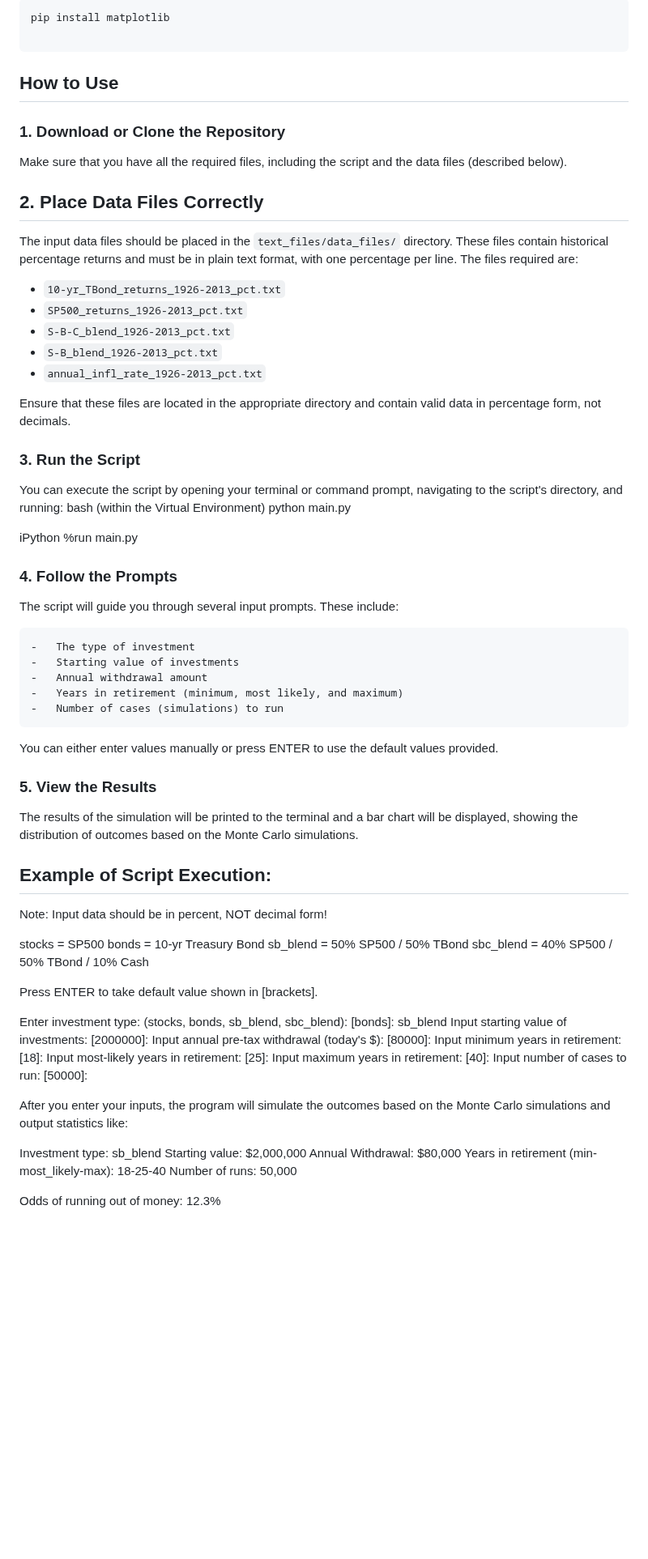
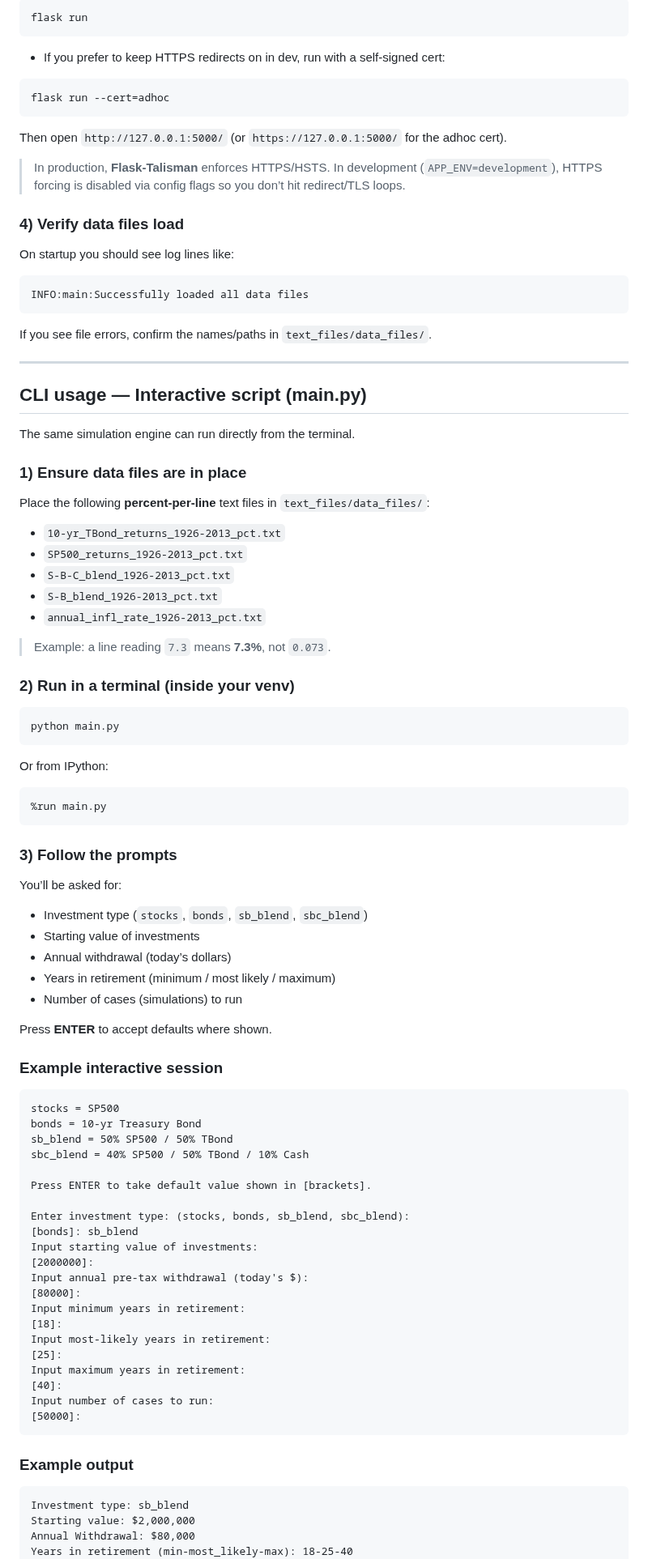
Before and after one commit to Brice-Financial-Projects/Wealth_Journey_Projections, a Markdown page: README.md, the part around one of its changes. Shown at 81% size. GitHub-like rendering; blank space fills up the shorter version.

````diff
--- a/README.md
+++ b/README.md
@@ -14,16 +83,29 @@ You can install the necessary Python packages by running:
 ```bash
-pip install matplotlib
+flask run
+```
+- If you prefer to keep HTTPS redirects on in dev, run with a self-signed cert:
+```bash
+flask run --cert=adhoc
+```
+Then open `http://127.0.0.1:5000/` (or `https://127.0.0.1:5000/` for the adhoc cert).
 
+> In production, **Flask-Talisman** enforces HTTPS/HSTS. In development (`APP_ENV=development`), HTTPS forcing is disabled via config flags so you don’t hit redirect/TLS loops.
+
+### 4) Verify data files load
+On startup you should see log lines like:
 ```
-## How to Use
+INFO:main:Successfully loaded all data files
+```
+If you see file errors, confirm the names/paths in `text_files/data_files/`.
 
-### 1. Download or Clone the Repository
+---
 
-Make sure that you have all the required files, including the script and the data files (described below).
+## CLI usage — Interactive script (main.py)
 
-## 2. Place Data Files Correctly
+The same simulation engine can run directly from the terminal.
 
-The input data files should be placed in the `text_files/data_files/` directory. These files contain historical percentage returns and must be in plain text format, with one percentage per line. The files required are:
+### 1) Ensure data files are in place
+Place the following **percent-per-line** text files in `text_files/data_files/`:
 
 - `10-yr_TBond_returns_1926-2013_pct.txt`
 - `SP500_returns_1926-2013_pct.txt`
@@ -31,39 +113,33 @@ The input data files should be placed in the `text_files/data_files/` directory.
 - `S-B_blend_1926-2013_pct.txt`
 - `annual_infl_rate_1926-2013_pct.txt`
 
-Ensure that these files are located in the appropriate directory and contain valid data in percentage form, not decimals.
+> Example: a line reading `7.3` means **7.3%**, not `0.073`.
 
-### 3. Run the Script
+### 2) Run in a terminal (inside your venv)
+```bash
+python main.py
+```
 
-You can execute the script by opening your terminal or command prompt, navigating to the script's directory, and running:
-bash (within the Virtual Environment)
-python main.py
+Or from IPython:
+```python
+%run main.py
+```
 
-iPython
-%run main.py
+### 3) Follow the prompts
+You’ll be asked for:
+- Investment type (`stocks`, `bonds`, `sb_blend`, `sbc_blend`)
+- Starting value of investments
+- Annual withdrawal (today’s dollars)
+- Years in retirement (minimum / most likely / maximum)
+- Number of cases (simulations) to run
 
-### 4. Follow the Prompts
+Press **ENTER** to accept defaults where shown.
 
-The script will guide you through several input prompts. These include:
-
-    -   The type of investment
-    -   Starting value of investments
-    -   Annual withdrawal amount
-    -   Years in retirement (minimum, most likely, and maximum)
-    -   Number of cases (simulations) to run
-
-You can either enter values manually or press ENTER to use the default values provided.
-
-### 5. View the Results
-The results of the simulation will be printed to the terminal and a bar chart will be displayed, showing the distribution of outcomes based on the Monte Carlo simulations.
-
-## Example of Script Execution:
-
-Note: Input data should be in percent, NOT decimal form!
-
-   stocks = SP500
-    bonds = 10-yr Treasury Bond
- sb_blend = 50% SP500 / 50% TBond
+### Example interactive session
+```text
+stocks = SP500
+bonds = 10-yr Treasury Bond
+sb_blend = 50% SP500 / 50% TBond
 sbc_blend = 40% SP500 / 50% TBond / 10% Cash
 
 Press ENTER to take default value shown in [brackets].
@@ -82,9 +158,10 @@ Input maximum years in retirement:
 [40]:
 Input number of cases to run:
 [50000]:
+```
 
-After you enter your inputs, the program will simulate the outcomes based on the Monte Carlo simulations and output statistics like:
-
+### Example output
+```text
 Investment type: sb_blend
 Starting value: $2,000,000
 Annual Withdrawal: $80,000
````
Also changed, not shown: other parts of README.md (+117 -7 lines), archived/README.md (added, +98 -0 lines).
